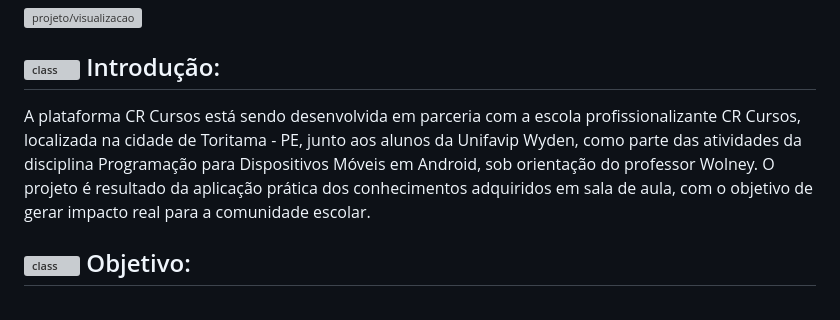
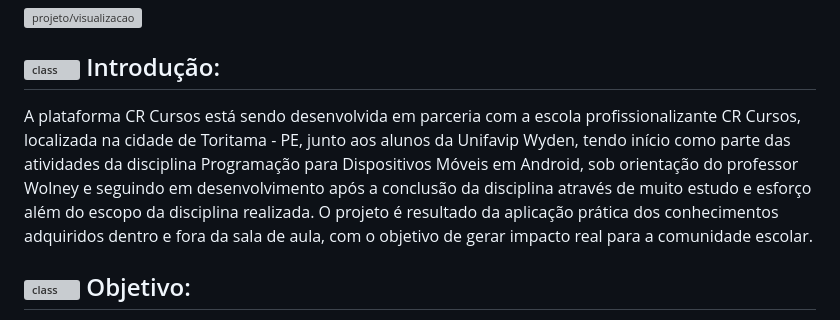
Before and after one commit to micaellimaj/CR_Cursos_App, a Markdown page: README.md, the part around the change. Drawn GitHub-style; grey boxes are pictures that could not be loaded.

Commit message:
Update README with clearer project description
Refined the introduction and objective sections for clarity and detail.

```diff
--- a/README.md
+++ b/README.md
@@ -3,7 +3,7 @@
 ![projeto/visualizacao](readme/BannerCR.png)
 
 ## <img src= "https://media0.giphy.com/media/v1.Y2lkPTc5MGI3NjExMWtodDlnZng5dDk4MXo5ZHNtbHV3ejFnMzI2MmZlMGtmNXc5ZnNxaSZlcD12MV9pbnRlcm5hbF9naWZfYnlfaWQmY3Q9cw/U3DTrGnuwfDpkNsr3d/giphy.gif" alt="class" width="50" height="50" /> Introdução:
-A plataforma CR Cursos está sendo desenvolvida em parceria com a escola profissionalizante CR Cursos, localizada na cidade de Toritama - PE, junto aos alunos da Unifavip Wyden, como parte das atividades da disciplina Programação para Dispositivos Móveis em Android, sob orientação do professor Wolney. O projeto é resultado da aplicação prática dos conhecimentos adquiridos em sala de aula, com o objetivo de gerar impacto real para a comunidade escolar.
+A plataforma CR Cursos está sendo desenvolvida em parceria com a escola profissionalizante CR Cursos, localizada na cidade de Toritama - PE, junto aos alunos da Unifavip Wyden, tendo início como parte das atividades da disciplina Programação para Dispositivos Móveis em Android, sob orientação do professor Wolney e seguindo em desenvolvimento após a conclusão da disciplina através de muito estudo e esforço além do escopo da disciplina realizada. O projeto é resultado da aplicação prática dos conhecimentos adquiridos dentro e fora da sala de aula, com o objetivo de gerar impacto real para a comunidade escolar.
 
 ## <img src= "https://media1.giphy.com/media/v1.Y2lkPTc5MGI3NjExZ21oOW9vYzFwYmprc3ltb2tpdGl0cXhkbHplMGR2MGZqdm0wdGlneSZlcD12MV9pbnRlcm5hbF9naWZfYnlfaWQmY3Q9cw/VbDDnwHgbsmXdCY2TG/giphy.gif" alt="class" width="50" height="50" /> Objetivo:
 A plataforma tem como obejetivo oferecer uma plataforma mobile para os alunos da instituição "CR Curso" para que possam acompanhar o curso em que estão matriculados e uma conexão entre os alunos ou professores, pois através da plataforma os professores podem enviar os conteudos de suas aulas para a plataforma e atividades para os alunos , e os alunos podem consumir o conteudo das aulas e fazer as atividades, e tanto os alunos como os professores tem sua area de usuario, com personalização de seu conteudo, autenticação de usuário e também a um terceiro user chamado ADM que fica responsável por gerenciar os demais usuários do sistema e também é o resposável por cadastrar o progessor na plataforma.
```
